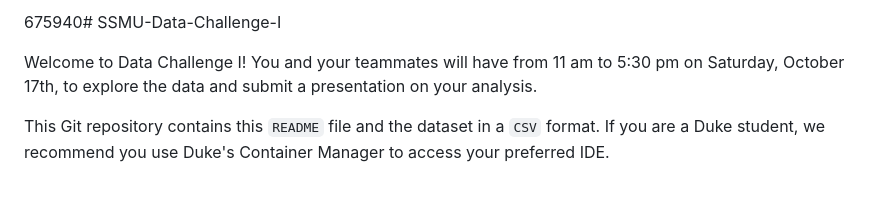
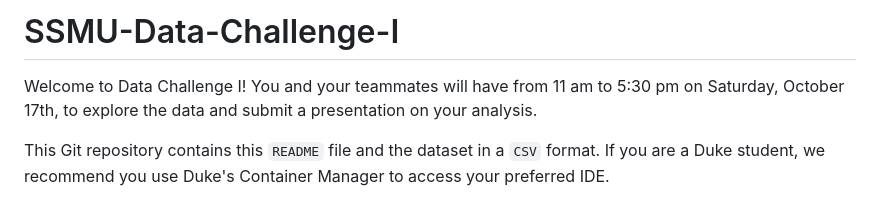
Before and after one commit to Sonicnik/SSMU1, a Markdown page: README.md, the part around the change. Rendered like a GitHub page.

Commit message:
Fix header formatting in README.md

```diff
--- a/README.md
+++ b/README.md
@@ -1,4 +1,4 @@
-675940# SSMU-Data-Challenge-I
+# SSMU-Data-Challenge-I
 
 Welcome to Data Challenge I! You and your teammates will have from 11 am to 5:30 pm on Saturday, October 17th, to explore the data and submit a presentation on your analysis.
 
```
